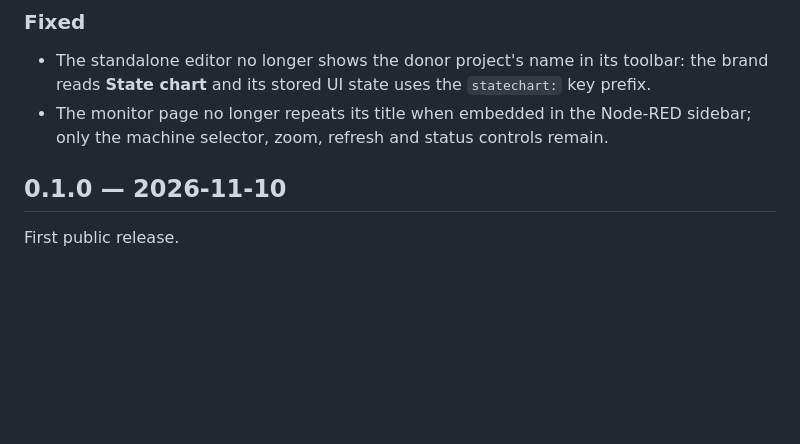
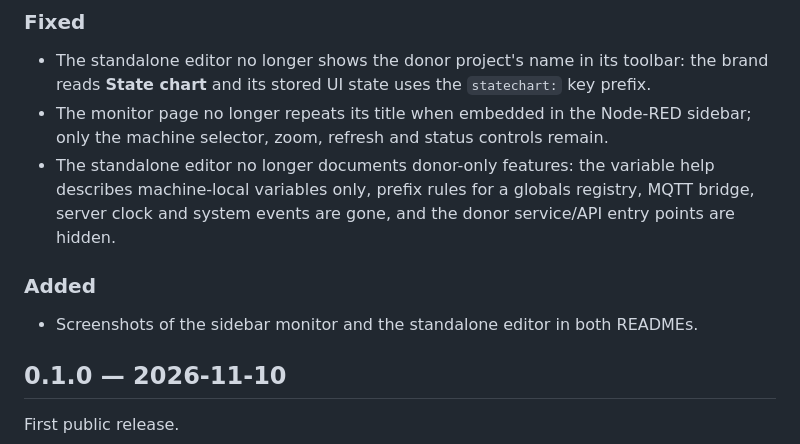
Before and after one commit to changzhen976/node-red-contrib-statechart, a Markdown page: CHANGELOG.md, the part around the change. Rendered like a GitHub page; blank space fills up the shorter version.

```diff
--- a/CHANGELOG.md
+++ b/CHANGELOG.md
@@ -8,6 +8,14 @@
   brand reads **State chart** and its stored UI state uses the `statechart:` key prefix.
 - The monitor page no longer repeats its title when embedded in the Node-RED sidebar;
   only the machine selector, zoom, refresh and status controls remain.
+- The standalone editor no longer documents donor-only features: the variable help
+  describes machine-local variables only, prefix rules for a globals registry, MQTT
+  bridge, server clock and system events are gone, and the donor service/API entry
+  points are hidden.
+
+### Added
+
+- Screenshots of the sidebar monitor and the standalone editor in both READMEs.
 
 ## 0.1.0 — 2026-11-10
 
```
Also changed, not shown: README.en.md (+10 -0 lines), README.md (+10 -0 lines), docs/images/monitor-sidebar.png (added), docs/images/standalone-editor.png (added), 1 other file.
